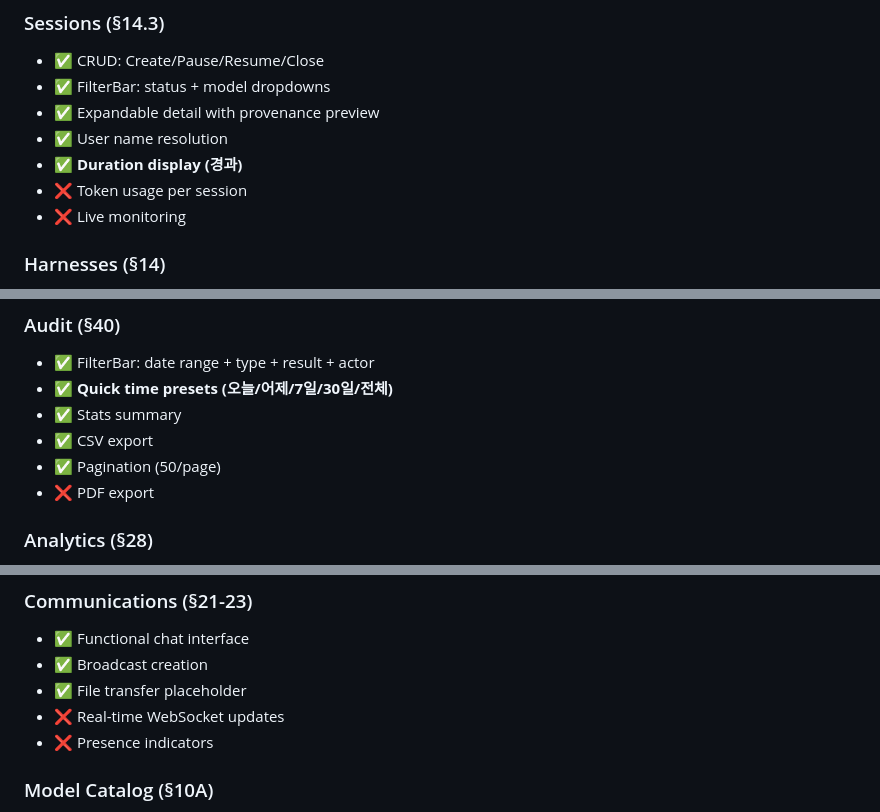
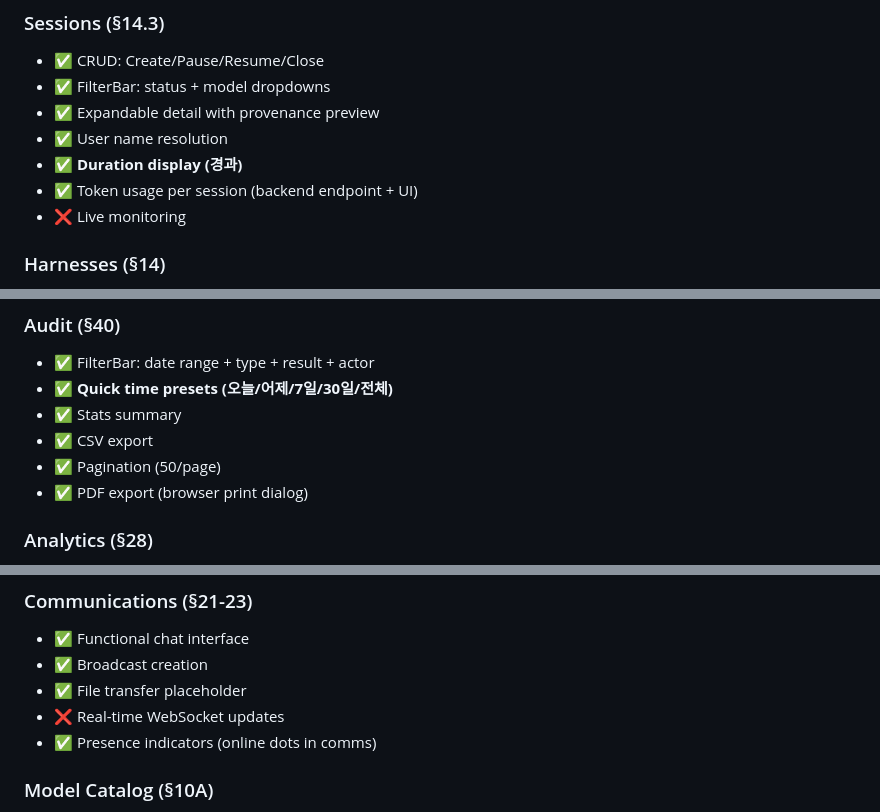
Before and after one commit to patrickrho-patty/pccp, a Markdown page: docs/IMPLEMENTATION_STATUS.md, 3 parts joined by grey strips. Rendered like a GitHub page.

Commit message:
docs: 2 gaps remaining - live monitoring + WebSocket (both need RT infrastructure)

```diff
--- a/docs/IMPLEMENTATION_STATUS.md
+++ b/docs/IMPLEMENTATION_STATUS.md
@@ -31,7 +31,7 @@
 - ✅ Expandable detail with provenance preview
 - ✅ User name resolution
 - ✅ **Duration display (경과)**
-- ❌ Token usage per session
+- ✅ Token usage per session (backend endpoint + UI)
 - ❌ Live monitoring
 
 ### Harnesses (§14)
@@ -93,7 +93,7 @@
 - ✅ Stats summary
 - ✅ CSV export
 - ✅ Pagination (50/page)
-- ❌ PDF export
+- ✅ PDF export (browser print dialog)
 
 ### Analytics (§28)
 - ✅ Token usage with progress bars
@@ -108,7 +108,7 @@
 - ✅ Broadcast creation
 - ✅ File transfer placeholder
 - ❌ Real-time WebSocket updates
-- ❌ Presence indicators
+- ✅ Presence indicators (online dots in comms)
 
 ### Model Catalog (§10A)
 - ✅ Server-authoritative model display
```
